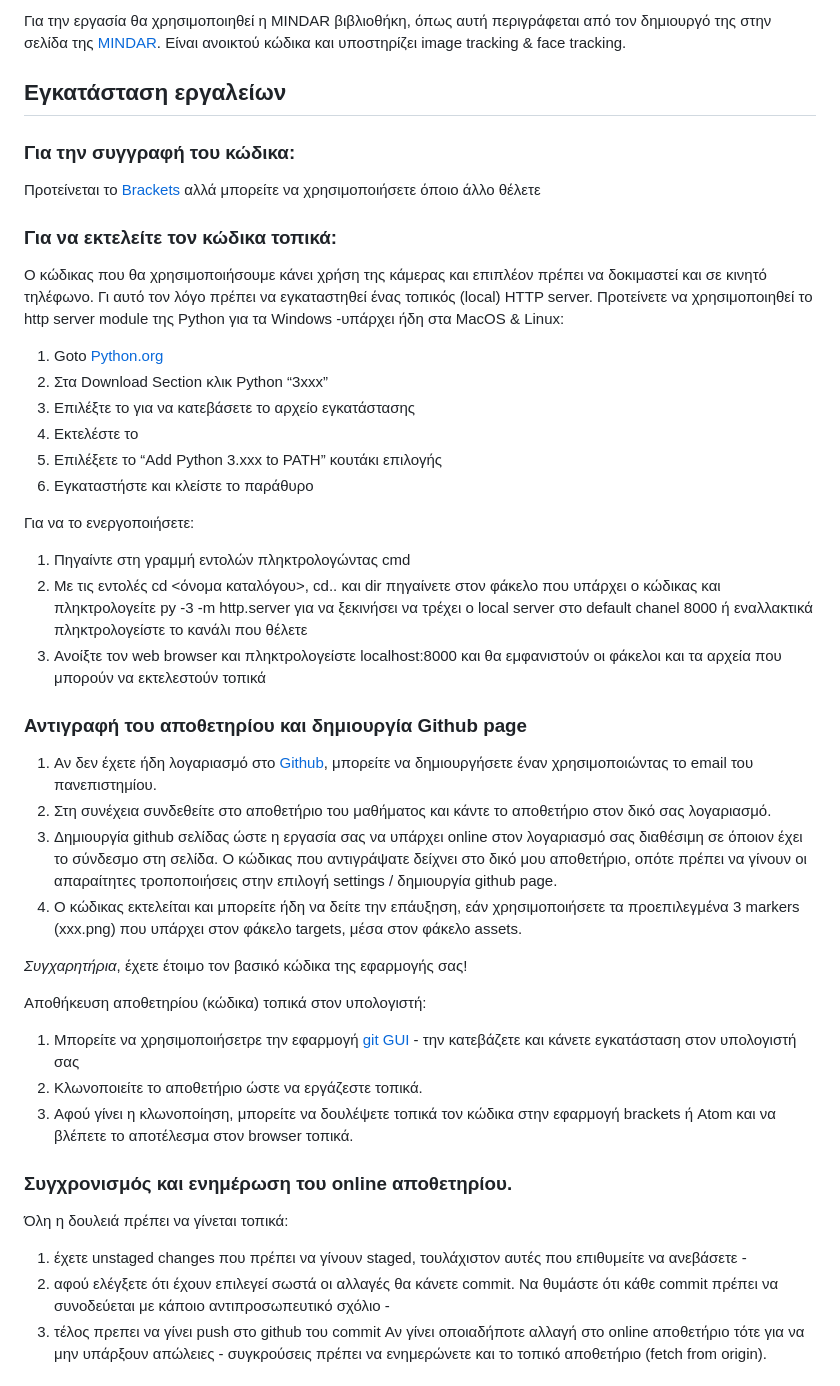
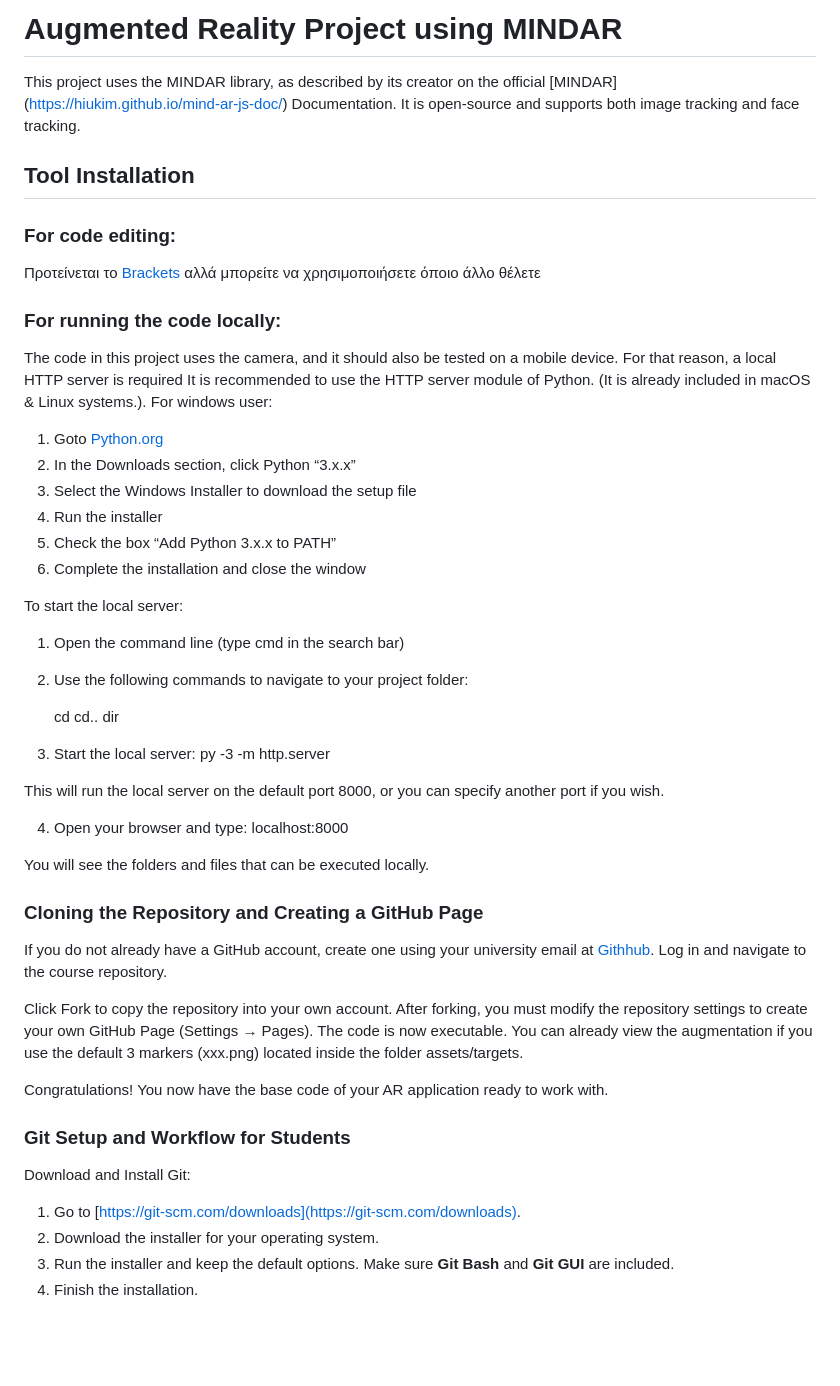
Before and after one commit to avartscourses/Web_AR_Experience, a Markdown page: README.md, the part around the change printed below. Drawn GitHub-style; blank space fills up the shorter version.

```diff
--- a/README.md
+++ b/README.md
@@ -1,43 +1,51 @@
-Για την εργασία θα χρησιμοποιηθεί η MINDAR βιβλιοθήκη, όπως αυτή περιγράφεται από τον δημιουργό της στην σελίδα της [MINDAR](https://hiukim.github.io/mind-ar-js-doc/). Είναι ανοικτού κώδικα και υποστηρίζει image tracking & face tracking.
+# Augmented Reality Project using MINDAR
+This project uses the MINDAR library, as described by its creator on the official [MINDAR] (https://hiukim.github.io/mind-ar-js-doc/) Documentation. It is open-source and supports both image tracking and face tracking.
 
-## Εγκατάσταση εργαλείων
+## Tool Installation
 
-### Για την συγγραφή του κώδικα:
+### For code editing:
 Προτείνεται το [Brackets](https://brackets.io/) αλλά μπορείτε να χρησιμοποιήσετε όποιο άλλο θέλετε
 
-### Για να εκτελείτε τον κώδικα τοπικά:
-Ο κώδικας που θα χρησιμοποιήσουμε κάνει χρήση της κάμερας και επιπλέον πρέπει να δοκιμαστεί και σε κινητό τηλέφωνο. Γι αυτό τον λόγο πρέπει να εγκαταστηθεί ένας τοπικός (local)  HTTP server. Προτείνετε να χρησιμοποιηθεί το http server module της Python για τα Windows -υπάρχει ήδη στα MacOS & Linux:
+### For running the code locally:
+The code in this project uses the camera, and it should also be tested on a mobile device. For that reason, a local HTTP server is required It is recommended to use the HTTP server module of Python. (It is already included in macOS & Linux systems.). For windows user:
 1. Goto [Python.org](https://www.python.org/downloads/)
-2. Στα Download Section κλικ Python “3xxx”
-3. Επιλέξτε το <Windows Installer> για να κατεβάσετε το αρχείο εγκατάστασης
-4. Εκτελέστε το
-5. Επιλέξετε το “Add Python 3.xxx to PATH” κουτάκι επιλογής
-6. Εγκαταστήστε και κλείστε το παράθυρο
+2. In the Downloads section, click Python “3.x.x”
+3. Select the Windows Installer to download the setup file
+4. Run the installer
+5. Check the box “Add Python 3.x.x to PATH”
+6. Complete the installation and close the window
 
-Για να το ενεργοποιήσετε:
-1. Πηγαίντε στη γραμμή εντολών πληκτρολογώντας cmd
-2. Με τις εντολές cd <όνομα καταλόγου>, cd.. και dir πηγαίνετε στον φάκελο που υπάρχει ο κώδικας και πληκτρολογείτε
-py -3 -m http.server για να ξεκινήσει να τρέχει ο local server στο default chanel 8000 ή εναλλακτικά πληκτρολογείστε το κανάλι που θέλετε
-3. Ανοίξτε τον web browser και πληκτρολογείστε localhost:8000 και θα εμφανιστούν οι φάκελοι και τα αρχεία που μπορούν να εκτελεστούν τοπικά
+To start the local server:
+1. Open the command line (type cmd in the search bar)
+2. Use the following commands to navigate to your project folder:
 
-### Αντιγραφή του αποθετηρίου και δημιουργία Github page
-1. Αν δεν έχετε ήδη λογαριασμό στο [Github](https://github.com/), μπορείτε να δημιουργήσετε έναν χρησιμοποιώντας το email του πανεπιστημίου.
-2. Στη συνέχεια συνδεθείτε στο αποθετήριο του μαθήματος και κάντε <fork> το αποθετήριο στον δικό σας λογαριασμό.
-3. Δημιουργία github σελίδας ώστε η εργασία σας να υπάρχει online στον λογαριασμό σας διαθέσιμη σε όποιον έχει το σύνδεσμο στη σελίδα. Ο κώδικας που αντιγράψατε δείχνει στο δικό μου αποθετήριο, οπότε πρέπει να γίνουν οι απαραίτητες τροποποιήσεις στην επιλογή settings / δημιουργία github page.
-4. Ο κώδικας εκτελείται και μπορείτε ήδη να δείτε την επάυξηση, εάν χρησιμοποιήσετε τα προεπιλεγμένα 3 markers (xxx.png) που υπάρχει στον φάκελο targets, μέσα στον φάκελο assets.
+   cd <folder name>
+   cd..
+   dir
 
-*Συγχαρητήρια*, έχετε έτοιμο τον βασικό κώδικα της εφαρμογής σας!
+3. Start the local server:
+    py -3 -m http.server
 
-Αποθήκευση αποθετηρίου (κώδικα) τοπικά στον υπολογιστή:
+This will run the local server on the default port 8000, or you can specify another port if you wish.
 
-1. Μπορείτε να χρησιμοποιήσετρε την εφαρμογή [git GUI](https://git-scm.com/download/win) - την κατεβάζετε και κάνετε εγκατάσταση στον υπολογιστή σας
-2. Κλωνοποιείτε το αποθετήριο ώστε να εργάζεστε τοπικά.
-3. Αφού γίνει η κλωνοποίηση, μπορείτε να δουλέψετε τοπικά τον κώδικα στην εφαρμογή brackets ή Atom και να βλέπετε το αποτέλεσμα στον browser τοπικά.
+4. Open your browser and type:
+   localhost:8000
 
-### Συγχρονισμός και ενημέρωση του online αποθετηρίου.
-Όλη η δουλειά πρέπει να γίνεται τοπικά:
-1. έχετε unstaged changes που πρέπει να γίνουν staged, τουλάχιστον αυτές που επιθυμείτε να ανεβάσετε -
-2. αφού ελέγξετε ότι έχουν επιλεγεί σωστά οι αλλαγές θα κάνετε commit.
-Να θυμάστε ότι κάθε commit πρέπει να συνοδεύεται με κάποιο αντιπροσωπευτικό σχόλιο -
-3. τέλος πρεπει να γίνει push στο github του commit
-Αν γίνει οποιαδήποτε αλλαγή στο online αποθετήριο τότε για να μην υπάρξουν απώλειες - συγκρούσεις πρέπει να ενημερώνετε και το τοπικό αποθετήριο (fetch from origin).
+You will see the folders and files that can be executed locally.
+
+### Cloning the Repository and Creating a GitHub Page
+If you do not already have a GitHub account, create one using your university email at [Githhub](Github.com). Log in and navigate to the course repository.
+
+Click Fork to copy the repository into your own account. After forking, you must modify the repository settings to create your own GitHub Page (Settings → Pages). The code is now executable. You can already view the augmentation if you use the default 3 markers (xxx.png) located inside the folder assets/targets.
+
+Congratulations! You now have the base code of your AR application ready to work with.
+
+### Git Setup and Workflow for Students
+
+Download and Install Git:
+
+1. Go to [https://git-scm.com/downloads](https://git-scm.com/downloads).
+2. Download the installer for your operating system.
+3. Run the installer and keep the default options. Make sure **Git Bash** and **Git GUI** are included.
+4. Finish the installation.
+
```
Also changed, not shown: other parts of README.md (+31 -0 lines).
